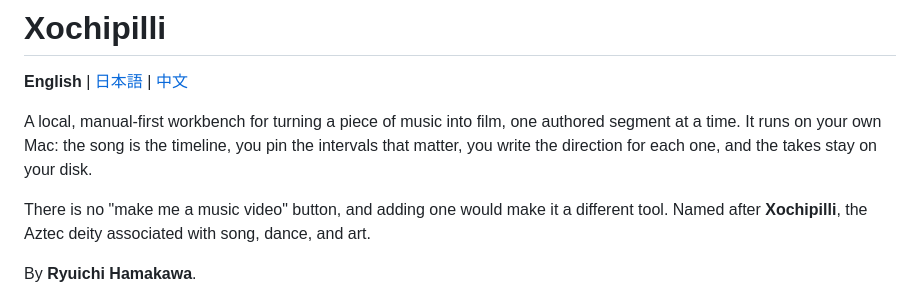
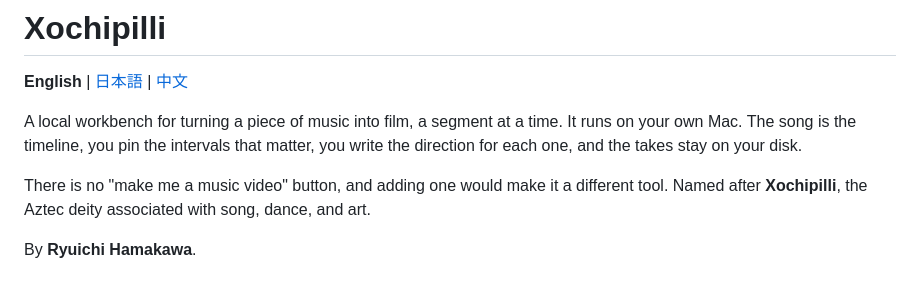
Before and after one commit to ryuuichi927/xochipilli, a Markdown page: README.md, the part around one of its changes. GitHub-like rendering.

```diff
--- a/README.md
+++ b/README.md
@@ -2,9 +2,9 @@
 
 **English** | [日本語](README.ja.md) | [中文](README.zh.md)
 
-A local, manual-first workbench for turning a piece of music into film, one authored segment
-at a time. It runs on your own Mac: the song is the timeline, you pin the intervals that
-matter, you write the direction for each one, and the takes stay on your disk.
+A local workbench for turning a piece of music into film, a segment at a time. It runs on your
+own Mac. The song is the timeline, you pin the intervals that matter, you write the direction
+for each one, and the takes stay on your disk.
 
 There is no "make me a music video" button, and adding one would make it a different tool.
 Named after **Xochipilli**, the Aztec deity associated with song, dance, and art.
```
Also changed, not shown: other parts of README.md (+26 -31 lines), README.ja.md (+22 -26 lines), README.zh.md (+21 -24 lines), docs/media/segment.png.
